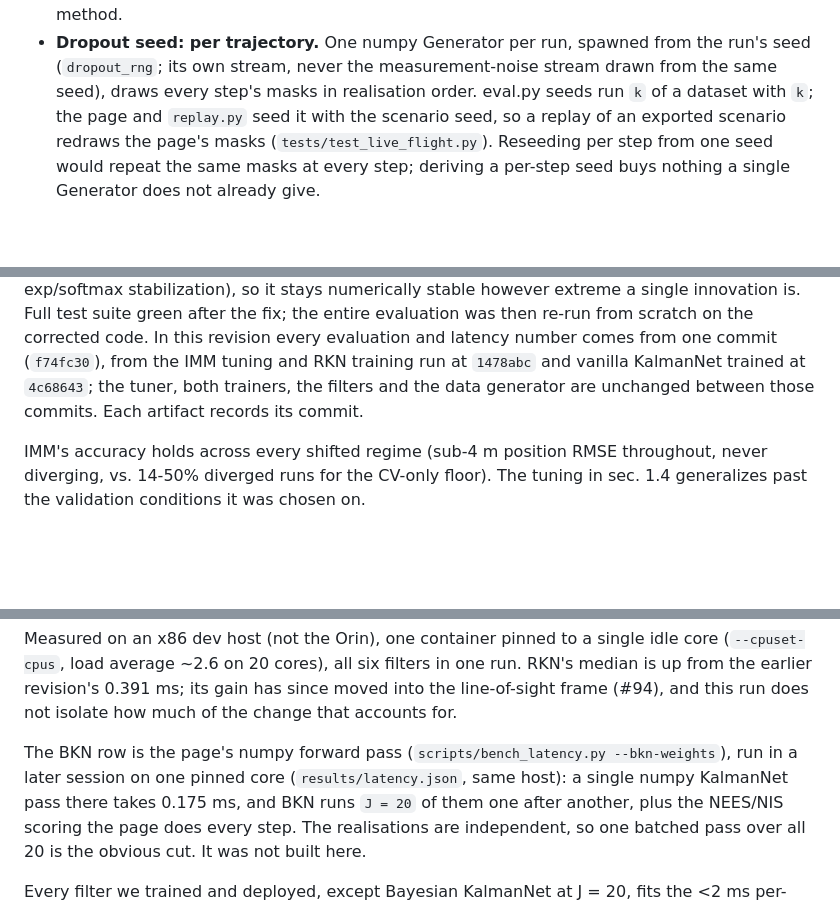
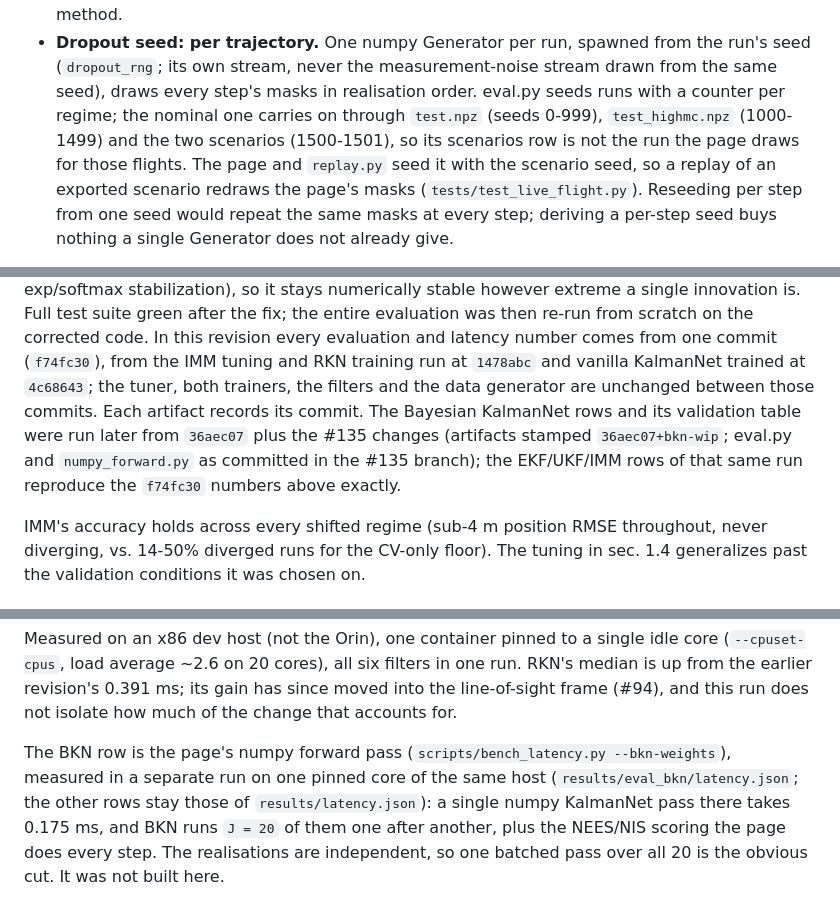
Before and after one commit to PavelGuzenfeld/kalmannet-vs-imm, a Markdown page: docs/write-up.md, 3 parts joined by grey strips. Rendered like a GitHub page; blank space fills up the shorter version.

Commit message:
Fix Bayesian KalmanNet provenance and seed notes in the write-up
Refs #135

```diff
--- a/docs/write-up.md
+++ b/docs/write-up.md
@@ -207,8 +207,10 @@ unchanged; only this differs:
   calibration below is therefore that of MSE-trained MC dropout, not of the paper's full method.
 - **Dropout seed: per trajectory.** One numpy Generator per run, spawned from the run's seed
   (`dropout_rng`; its own stream, never the measurement-noise stream drawn from the same seed),
-  draws every step's masks in realisation order. eval.py seeds run `k` of a dataset with `k`; the page
-  and `replay.py` seed it with the scenario seed, so a replay of an exported scenario redraws the
+  draws every step's masks in realisation order. eval.py seeds runs with a counter per regime; the
+  nominal one carries on through `test.npz` (seeds 0-999), `test_highmc.npz` (1000-1499) and the two
+  scenarios (1500-1501), so its scenarios row is not the run the page draws for those flights. The
+  page and `replay.py` seed it with the scenario seed, so a replay of an exported scenario redraws the
   page's masks (`tests/test_live_flight.py`). Reseeding per step from one seed would repeat the same
   masks at every step; deriving a per-step seed buys nothing a single Generator does not already
   give.
@@ -433,7 +435,10 @@ innovation is. Full test suite green after the fix; the entire evaluation
 was then re-run from scratch on the corrected code. In this revision every evaluation and latency
 number comes from one commit (`f74fc30`), from the IMM tuning and RKN training run at `1478abc`
 and vanilla KalmanNet trained at `4c68643`; the tuner, both trainers, the filters and the data
-generator are unchanged between those commits. Each artifact records its commit.
+generator are unchanged between those commits. Each artifact records its commit. The Bayesian
+KalmanNet rows and its validation table were run later from `36aec07` plus the #135 changes (artifacts
+stamped `36aec07+bkn-wip`; eval.py and `numpy_forward.py` as committed in the #135 branch); the
+EKF/UKF/IMM rows of that same run reproduce the `f74fc30` numbers above exactly.
 
 IMM's accuracy holds across every shifted regime (sub-4 m position RMSE throughout, never
 diverging, vs. 14-50% diverged runs for the CV-only floor). The tuning in sec. 1.4 generalizes past
@@ -463,8 +468,9 @@ Measured on an x86 dev host (not the Orin), one container pinned to a single idl
 from the earlier revision's 0.391 ms; its gain has since moved into the line-of-sight frame (#94),
 and this run does not isolate how much of the change that accounts for.
 
-The BKN row is the page's numpy forward pass (`scripts/bench_latency.py --bkn-weights`), run in a
-later session on one pinned core (`results/latency.json`, same host): a single numpy KalmanNet pass
+The BKN row is the page's numpy forward pass (`scripts/bench_latency.py --bkn-weights`), measured in
+a separate run on one pinned core of the same host (`results/eval_bkn/latency.json`; the other rows
+stay those of `results/latency.json`): a single numpy KalmanNet pass
 there takes 0.175 ms, and BKN runs `J = 20` of them one after another, plus the NEES/NIS scoring the
 page does every step. The realisations are independent, so one batched pass over all 20 is the
 obvious cut. It was not built here.
```
Also changed, not shown: other parts of docs/write-up.md (+1 -1 lines).
